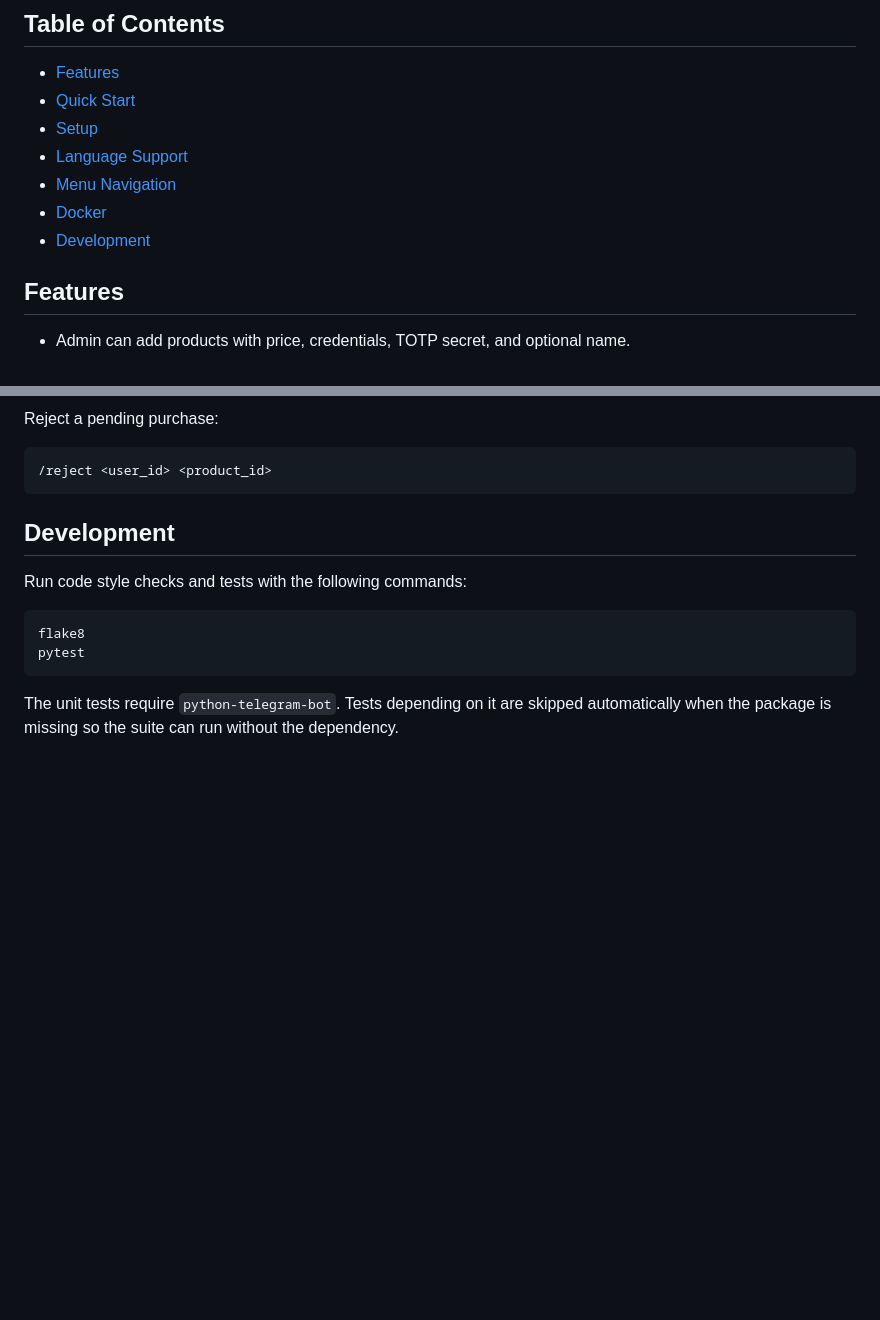
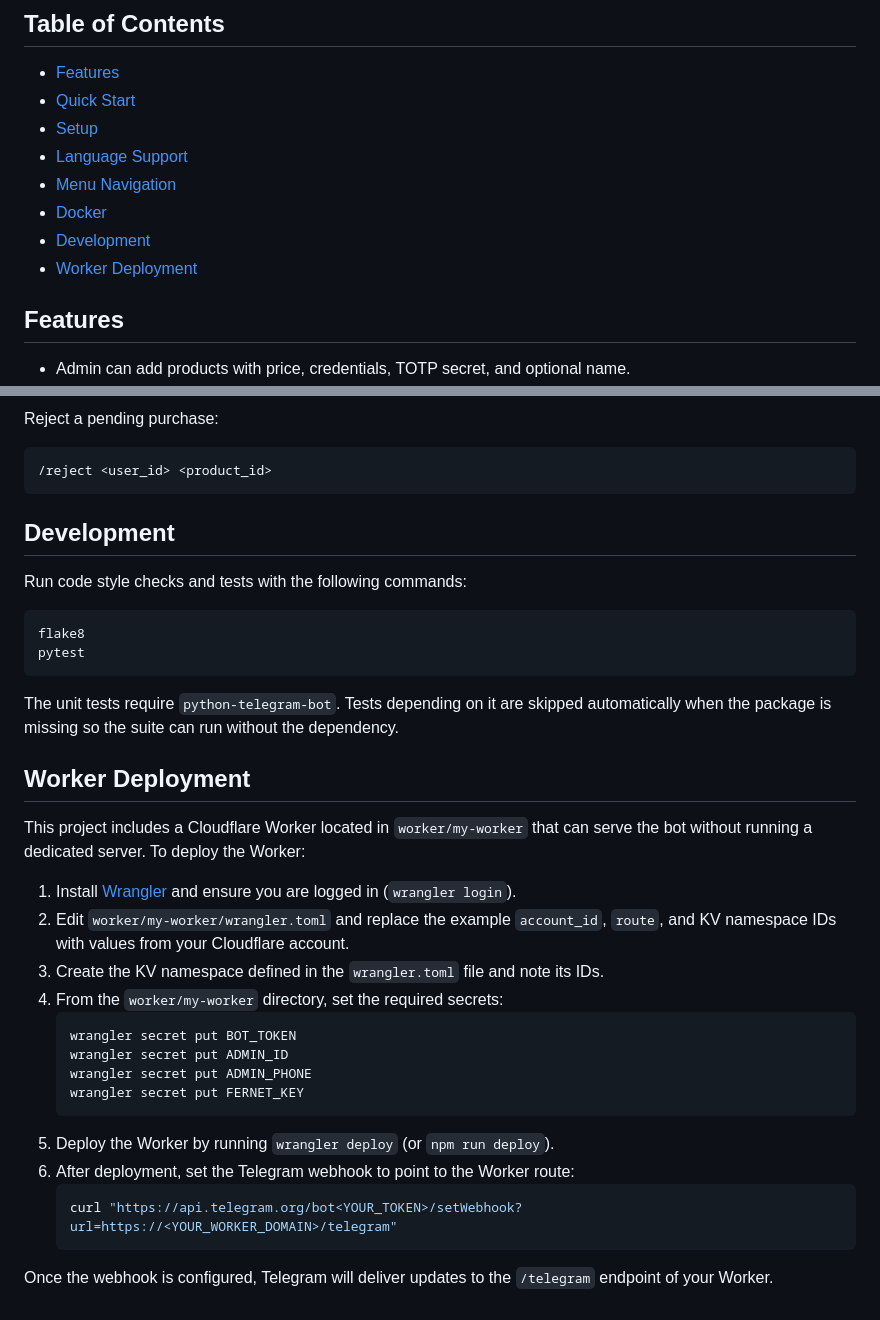
Before and after one commit to alirezaabbaszadeh/Acc-Seller-Bot-Claude-Flare, a Markdown page: README.md, 2 parts joined by grey strips. Drawn GitHub-style; blank space fills up the shorter version.

Commit message:
Add worker deployment guide

````diff
--- a/README.md
+++ b/README.md
@@ -10,6 +10,7 @@ A Telegram bot for selling products with manual payment approval and two-factor
 - [Menu Navigation](#menu-navigation)
 - [Docker](#docker)
 - [Development](#development)
+- [Worker Deployment](#worker-deployment)
 
 ## Features
 - Admin can add products with price, credentials, TOTP secret, and optional name.
@@ -186,3 +187,28 @@ pytest
 The unit tests require `python-telegram-bot`. Tests depending on it are skipped
 automatically when the package is missing so the suite can run without the
 dependency.
+## Worker Deployment
+
+This project includes a Cloudflare Worker located in `worker/my-worker` that can
+serve the bot without running a dedicated server. To deploy the Worker:
+
+1. Install [Wrangler](https://developers.cloudflare.com/workers/wrangler/) and
+   ensure you are logged in (`wrangler login`).
+2. Edit `worker/my-worker/wrangler.toml` and replace the example `account_id`,
+   `route`, and KV namespace IDs with values from your Cloudflare account.
+3. Create the KV namespace defined in the `wrangler.toml` file and note its IDs.
+4. From the `worker/my-worker` directory, set the required secrets:
+   ```bash
+   wrangler secret put BOT_TOKEN
+   wrangler secret put ADMIN_ID
+   wrangler secret put ADMIN_PHONE
+   wrangler secret put FERNET_KEY
+   ```
+5. Deploy the Worker by running `wrangler deploy` (or `npm run deploy`).
+6. After deployment, set the Telegram webhook to point to the Worker route:
+   ```bash
+   curl "https://api.telegram.org/bot<YOUR_TOKEN>/setWebhook?url=https://<YOUR_WORKER_DOMAIN>/telegram"
+   ```
+
+Once the webhook is configured, Telegram will deliver updates to the `/telegram`
+endpoint of your Worker.
````
